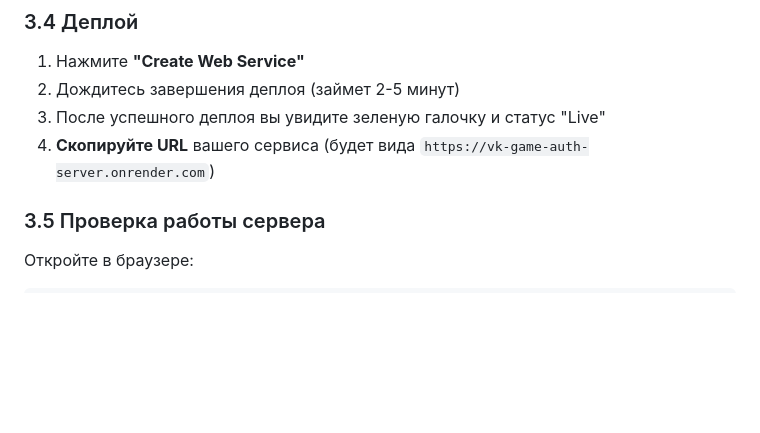
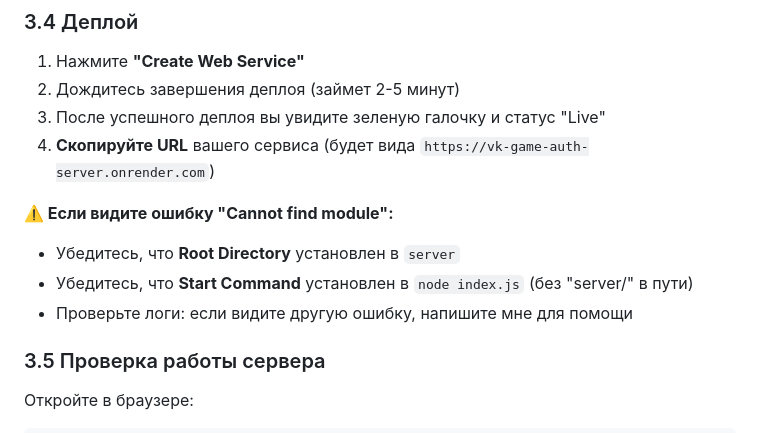
Before and after one commit to charlotte29c33cad-dotcom/projective, a Markdown page: VK_DEPLOYMENT.md, the part around the change. GitHub-like rendering; blank space fills up the shorter version.

Commit message:
docs: add Render deployment troubleshooting

```diff
--- a/VK_DEPLOYMENT.md
+++ b/VK_DEPLOYMENT.md
@@ -81,6 +81,11 @@ FIREBASE_PRIVATE_KEY=-----BEGIN PRIVATE KEY-----\nMIIE...(ваш ключ)...\n-
 2. Дождитесь завершения деплоя (займет 2-5 минут)
 3. После успешного деплоя вы увидите зеленую галочку и статус "Live"
 4. **Скопируйте URL** вашего сервиса (будет вида `https://vk-game-auth-server.onrender.com`)
+
+**⚠️ Если видите ошибку "Cannot find module":**
+- Убедитесь, что **Root Directory** установлен в `server`
+- Убедитесь, что **Start Command** установлен в `node index.js` (без "server/" в пути)
+- Проверьте логи: если видите другую ошибку, напишите мне для помощи
 
 ### 3.5 Проверка работы сервера
 
```
